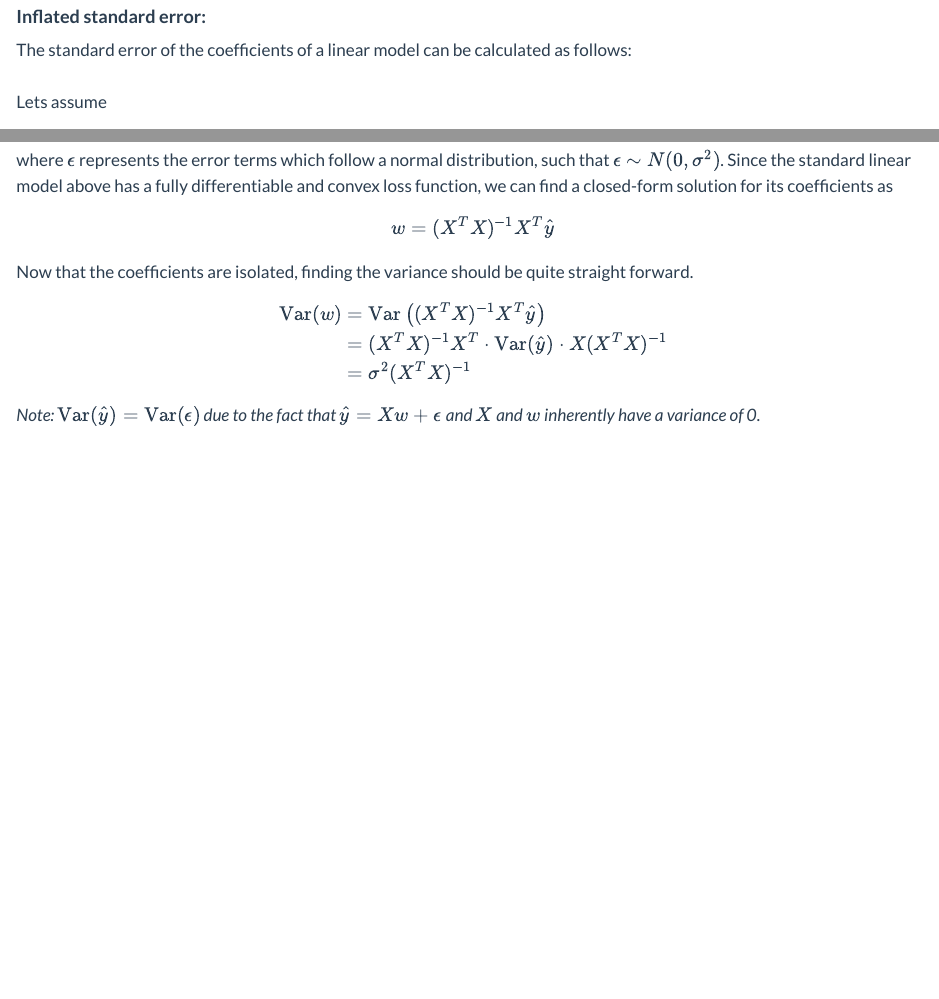
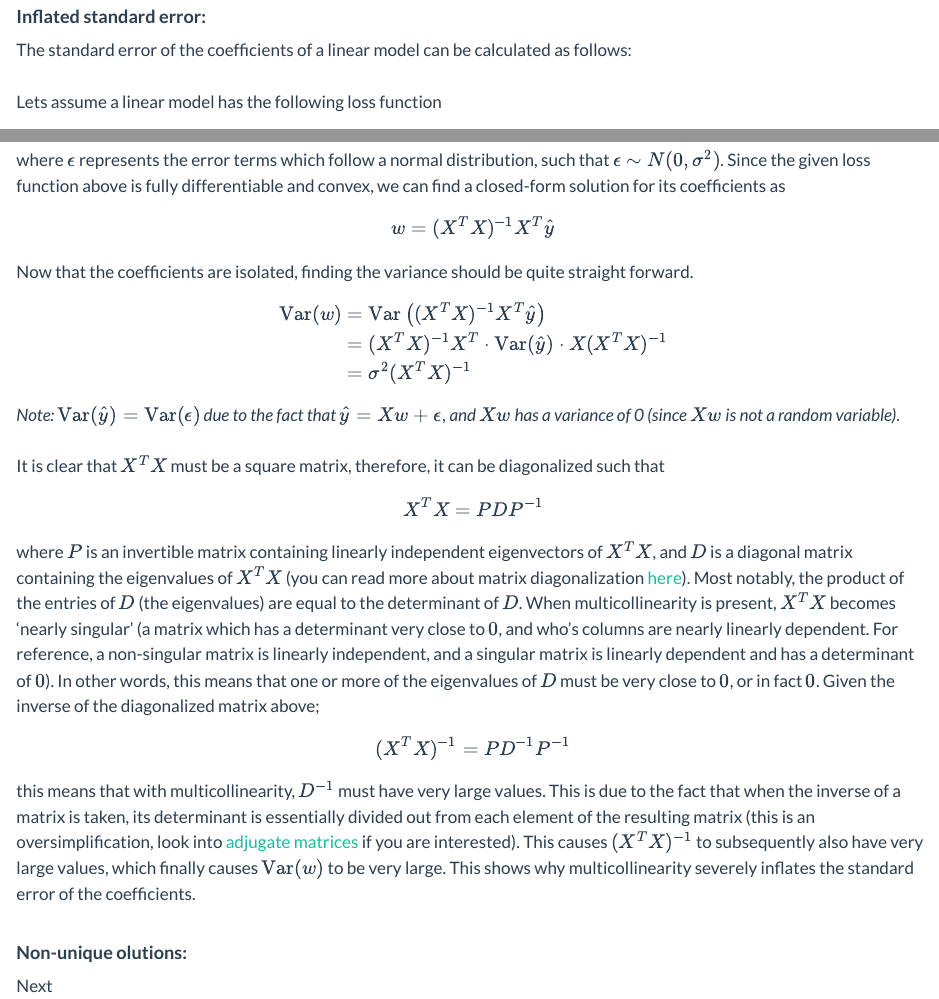
Before and after one commit to erosrojas/erosrojas.github.io, a Quarto document (blog/posts/multicollinearity/index.qmd): the page in a window 1100 px wide, from 1100 px down, and a second part further down, joined at a grey line. Rendered offline with R 4.5, knitr and Pandoc in place of Quarto, with nearby package versions.

Commit message:
finished inflated standard error

```diff
--- a/blog/posts/multicollinearity/index.qmd
+++ b/blog/posts/multicollinearity/index.qmd
@@ -38,11 +38,10 @@ All of these issues will be explained in the following 3 sections.
 #### **Inflated standard error:**
 
 The standard error of the coefficients of a linear model can be calculated as follows:
-<br>
-<br>
-Lets assume
+<br><br>
+Lets assume a linear model has the following loss function
 $$f(w) = ||Xw + \epsilon - \hat{y}||_2$$
-where $\epsilon$ represents the error terms which follow a normal distribution, such that $\epsilon \sim N(0, \sigma^2)$. Since the standard linear model above has a fully differentiable and convex loss function, we can find a closed-form solution for its coefficients as
+where $\epsilon$ represents the error terms which follow a normal distribution, such that $\epsilon \sim N(0, \sigma^2)$. Since the given loss function above is fully differentiable and convex, we can find a closed-form solution for its coefficients as
 $$w = (X^TX)^{-1}X^T\hat{y}$$
 Now that the coefficients are isolated, finding the variance should be quite straight forward.
 \begin{align}
@@ -50,4 +49,16 @@ Now that the coefficients are isolated, finding the variance should be quite str
 &= (X^TX)^{−1}X^T \cdot \mathrm{Var}(\hat{y}) \cdot X(X^TX)^{−1} \\
 &= \sigma^2 (X^T X)^{-1}
 \end{align}
-*Note: $\mathrm{Var}(\hat{y}) = \mathrm{Var}(\epsilon)$ due to the fact that $\hat{y} = Xw + \epsilon$ and $X$ and $w$ inherently have a variance of 0*.
+*Note: $\mathrm{Var}(\hat{y}) = \mathrm{Var}(\epsilon)$ due to the fact that $\hat{y} = Xw + \epsilon$, and $Xw$ has a variance of 0 (since $Xw$ is not a random variable)*.
+<br><br>
+It is clear that $X^T X$ must be a square matrix, therefore, it can be diagonalized such that
+$$X^T X = PDP^{-1}$$
+where $P$ is an invertible matrix containing linearly independent eigenvectors of $X^T X$, and $D$ is a diagonal matrix containing the eigenvalues of $X^T X$ (you can read more about matrix diagonalization [here](https://www.statlect.com/matrix-algebra/matrix-diagonalization#:~:text=Matrix%20diagonalization%20is%20the%20process,Not%20all%20matrices%20are%20diagonalizable.)). Most notably, the product of the entries of $D$ (the eigenvalues) are equal to the determinant of $D$. When multicollinearity is present, $X^T X$ becomes 'nearly singular' (a matrix which has a determinant very close to $0$, and who's columns are nearly linearly dependent. For reference, a non-singular matrix is linearly independent, and a singular matrix is linearly dependent and has a determinant of $0$). In other words, this means that one or more of the eigenvalues of $D$ must be very close to $0$, or in fact $0$. Given the inverse of the diagonalized matrix above;
+$$(X^T X)^{-1} = PD^{-1}P^{-1}$$
+this means that with multicollinearity, $D^{-1}$ must have very large values. This is due to the fact that when the inverse of a matrix is taken, its determinant is essentially divided out from each element of the resulting matrix (this is an oversimplification, look into [adjugate matrices](https://en.wikipedia.org/wiki/Adjugate_matrix) if you are interested). This causes $(X^T X)^{-1}$ to subsequently also have very large values, which finally causes $\mathrm{Var}(w)$ to be very large. This shows why multicollinearity severely inflates the standard error of the coefficients.
+<br>
+<br>
+
+#### **Non-unique olutions:**
+
+Next
```
Also changed, not shown: 3 other files.
